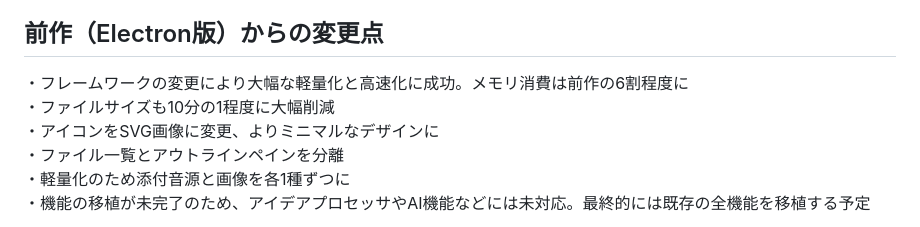
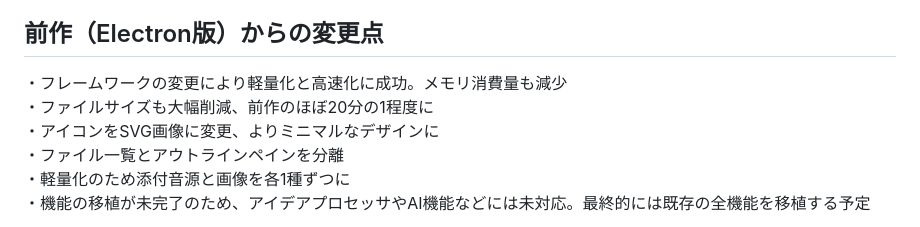
Before and after one commit to DroicheadNua/MirrorShard_2, a Markdown page: README.md, the part around the change. GitHub-like rendering.

Commit message:
fix readme(3)

```diff
--- a/README.md
+++ b/README.md
@@ -35,8 +35,8 @@ mirrorshard.dev@gmail.com
 ・OS標準機能による印刷とPDF出力（※Windows版のみ）
 
 ## 前作（Electron版）からの変更点
-・フレームワークの変更により大幅な軽量化と高速化に成功。メモリ消費は前作の6割程度に
-・ファイルサイズも10分の1程度に大幅削減
+・フレームワークの変更により軽量化と高速化に成功。メモリ消費量も減少
+・ファイルサイズも大幅削減、前作のほぼ20分の1程度に
 ・アイコンをSVG画像に変更、よりミニマルなデザインに
 ・ファイル一覧とアウトラインペインを分離
 ・軽量化のため添付音源と画像を各1種ずつに
```
Also changed, not shown: src-tauri/docs/README.md (+2 -2 lines).
